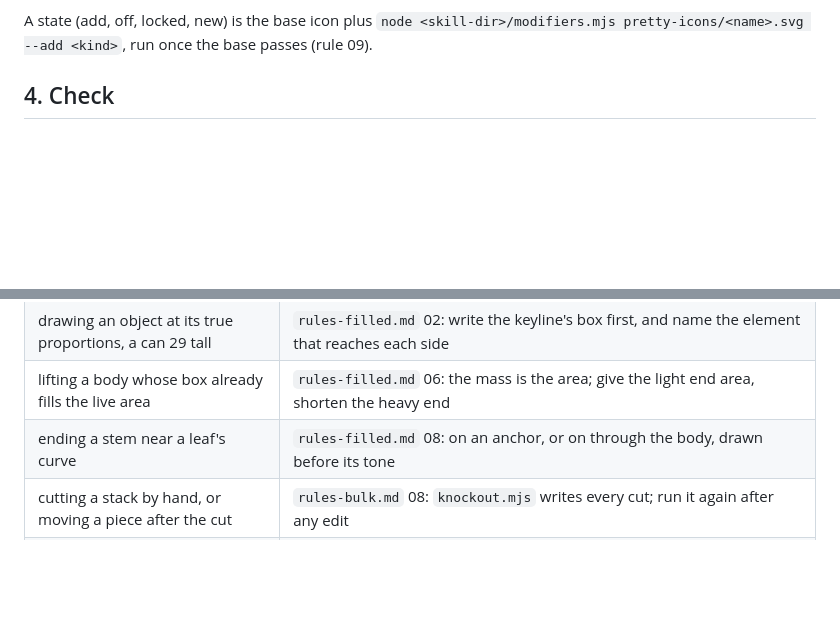
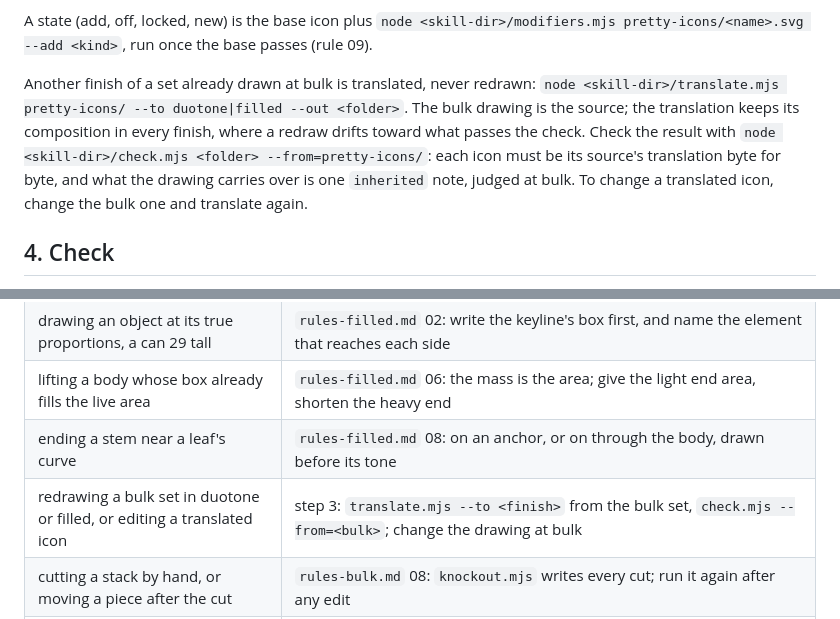
Before and after one commit to lucasmarkes/skills, a Markdown page: skills/pretty-icons/SKILL.md, 2 parts joined by grey strips. Drawn GitHub-style; blank space fills up the shorter version.

Commit message:
docs(pretty-icons): another finish of a bulk set is translated, never redrawn

```diff
--- a/skills/pretty-icons/SKILL.md
+++ b/skills/pretty-icons/SKILL.md
@@ -41,6 +41,8 @@ The kit is the normal way to draw a curved body; a hand-written path is the exce
 6. Adjust and go back to 2, until no join is red, the silhouette alone names the object, and the icon sits with the reference row.
 
 A state (add, off, locked, new) is the base icon plus `node <skill-dir>/modifiers.mjs pretty-icons/<name>.svg --add <kind>`, run once the base passes (rule 09).
+
+Another finish of a set already drawn at bulk is translated, never redrawn: `node <skill-dir>/translate.mjs pretty-icons/ --to duotone|filled --out <folder>`. The bulk drawing is the source; the translation keeps its composition in every finish, where a redraw drifts toward what passes the check. Check the result with `node <skill-dir>/check.mjs <folder> --from=pretty-icons/`: each icon must be its source's translation byte for byte, and what the drawing carries over is one `inherited` note, judged at bulk. To change a translated icon, change the bulk one and translate again.
 
 ## 4. Check
 
@@ -104,6 +106,7 @@ Edit only that icon's `.svg`. Run steps 4 and 5 for the set.
 | drawing an object at its true proportions, a can 29 tall | `rules-filled.md` 02: write the keyline's box first, and name the element that reaches each side |
 | lifting a body whose box already fills the live area | `rules-filled.md` 06: the mass is the area; give the light end area, shorten the heavy end |
 | ending a stem near a leaf's curve | `rules-filled.md` 08: on an anchor, or on through the body, drawn before its tone |
+| redrawing a bulk set in duotone or filled, or editing a translated icon | step 3: `translate.mjs --to <finish>` from the bulk set, `check.mjs --from=<bulk>`; change the drawing at bulk |
 | cutting a stack by hand, or moving a piece after the cut | `rules-bulk.md` 08: `knockout.mjs` writes every cut; run it again after any edit |
 | a `rect` at bulk | `rules-bulk.md` 07: `shapes.mjs squircle --finish bulk`, radius 4 or 2.75, or a pill |
 | a `share` out of the band, or black bigger than the gray | `rules-bulk.md` 11: a larger accent for a pale icon, a larger body for a dark one; the gray body is the biggest piece |
```
